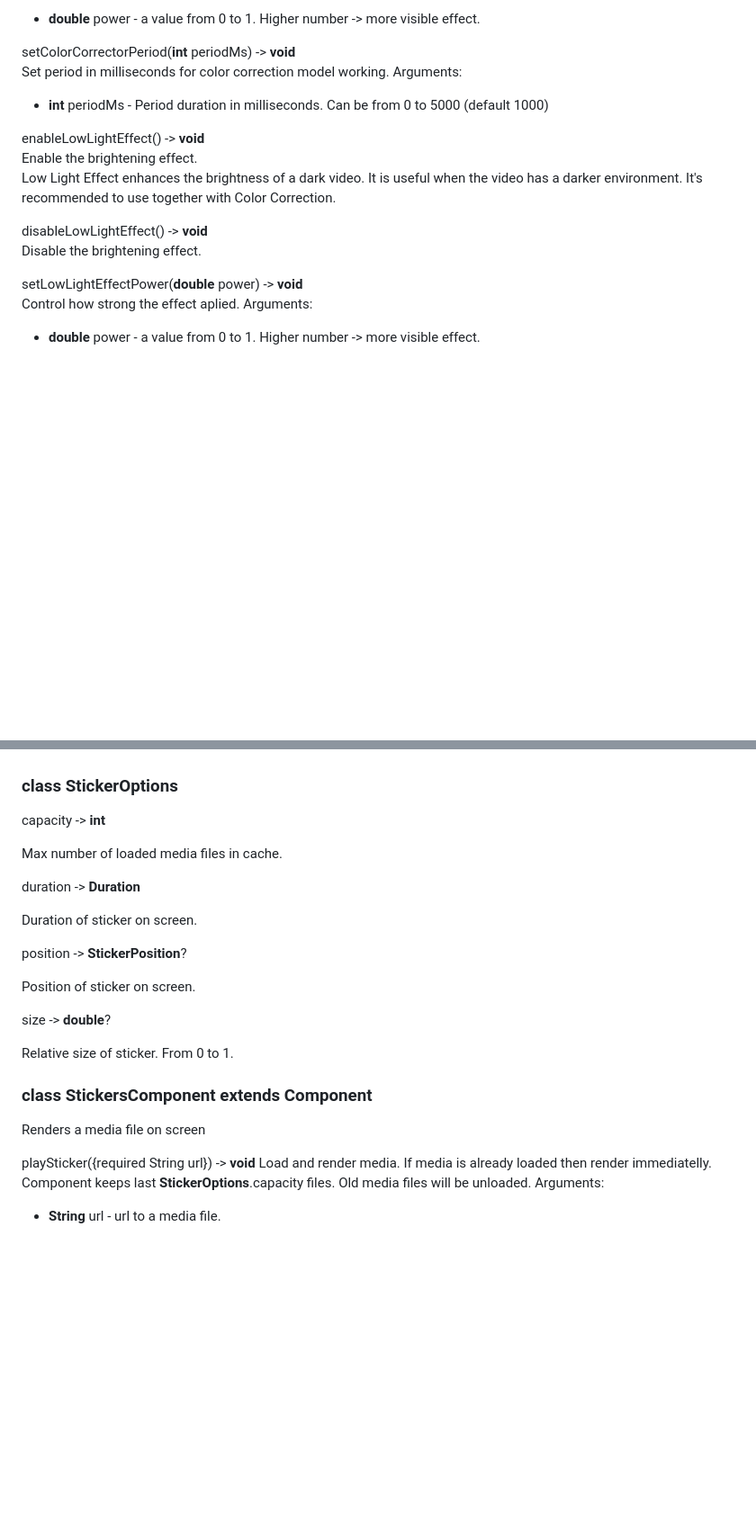
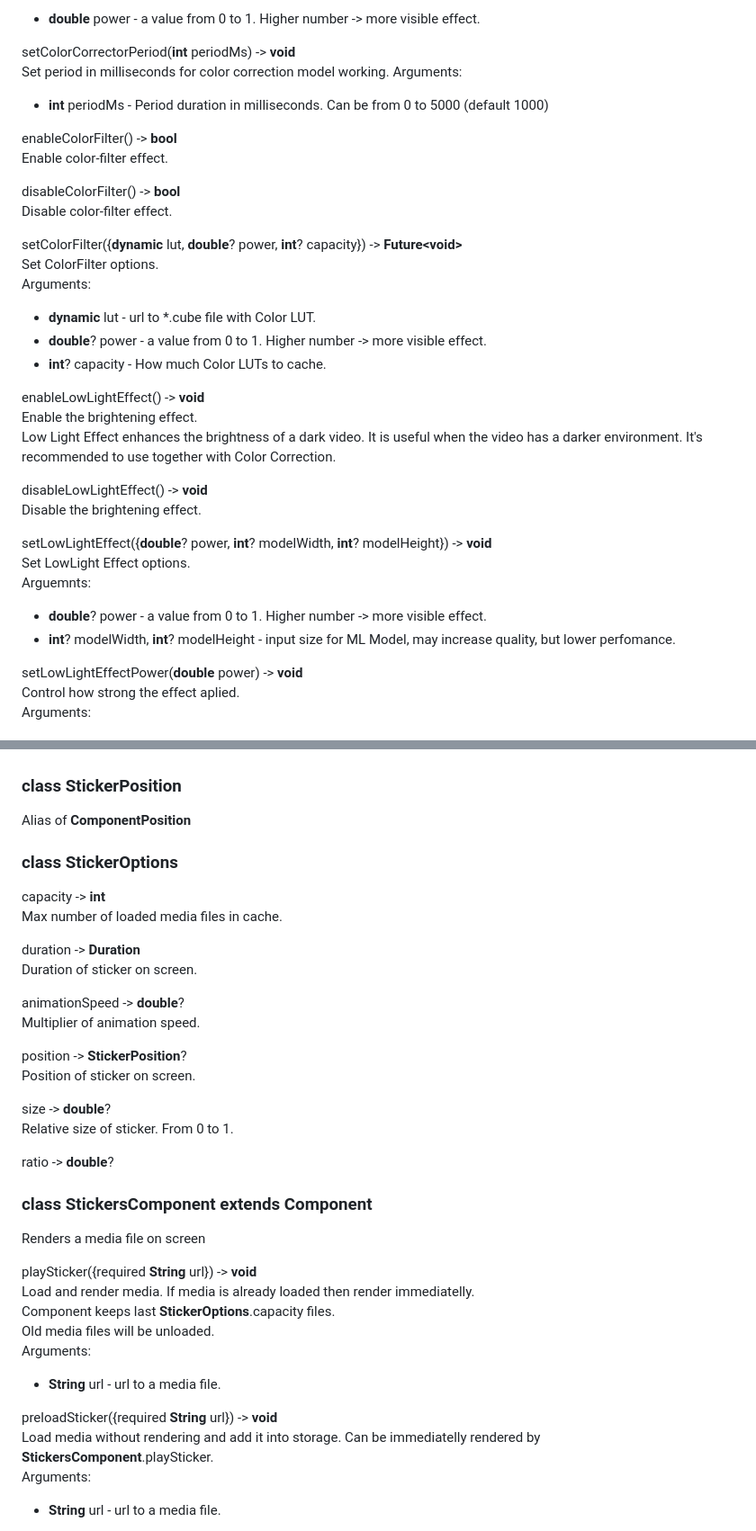
Before and after one commit to EffectsSDK/flutter-plugin, a Markdown page: README.md, 2 parts joined by grey strips. Shown at 90% size. Rendered like a GitHub page; blank space fills up the shorter version.

```diff
--- a/README.md
+++ b/README.md
@@ -230,6 +238,20 @@ Set period in milliseconds for color correction model working.
 Arguments:
 - **int** periodMs - Period duration in milliseconds. Can be from 0 to 5000 (default 1000)
 
+enableColorFilter() -\> **bool**
+Enable color-filter effect.
+
+disableColorFilter() -\> **bool**
+Disable color-filter effect.
+
+setColorFilter({**dynamic** lut, **double**? power, **int**? capacity}) -\> **Future\<void\>**
+Set ColorFilter options.
+Arguments:
+- **dynamic** lut - url to *.cube file with Color LUT.
+- **double**? power - a value from 0 to 1. Higher number -\> more visible effect.
+- **int**? capacity - How much Color LUTs to cache.
+
+
 enableLowLightEffect() -\> **void**
 Enable the brightening effect.
 Low Light Effect enhances the brightness of a dark video. It is useful when the video has a darker environment.
@@ -237,6 +259,12 @@ It's recommended to use together with Color Correction.
 
 disableLowLightEffect() -\> **void**
 Disable the brightening effect.
+
+setLowLightEffect({**double**? power, **int**? modelWidth, **int**? modelHeight}) -\> **void**
+Set LowLight Effect options.
+Arguemnts:
+- **double**? power -  a value from 0 to 1. Higher number -\> more visible effect.
+- **int**? modelWidth, **int**? modelHeight - input size for ML Model, may increase quality, but lower perfomance.
 
 setLowLightEffectPower(**double** power) -\> **void**
 Control how strong the effect aplied.
@@ -515,31 +611,41 @@ StickerPosition({**double**? x, **double**? y, **StickerPlacement**? placement})
 Constructor
+
+### class StickerPosition
+
+Alias of **ComponentPosition**
 
 ### class StickerOptions
 
 capacity -\> **int**
-
 Max number of loaded media files in cache.
 
 duration -\> **Duration**
-
 Duration of sticker on screen.
 
+animationSpeed -\> **double**?
+Multiplier of animation speed.
+
 position -\> **StickerPosition**?
-
 Position of sticker on screen.
 
 size -\> **double**?
+Relative size of sticker. From 0 to 1.
 
-Relative size of sticker. From 0 to 1.
+ratio -\> **double**?
 
 ### class StickersComponent extends Component
 
 Renders a media file on screen
 
-playSticker({required String url}) -\> **void**
+playSticker({required **String** url}) -\> **void**
 Load and render media. If media is already loaded then render immediatelly.
 Component keeps last **StickerOptions**.capacity files.
 Old media files will be unloaded.
+Arguments:
+- **String** url - url to a media file.
+
+preloadSticker({required **String** url}) -\> **void**
+Load media without rendering and add it into storage. Can be immediatelly rendered by **StickersComponent**.playSticker.
 Arguments:
 - **String** url - url to a media file.
 
```
Also changed, not shown: other parts of README.md (+110 -23 lines).
